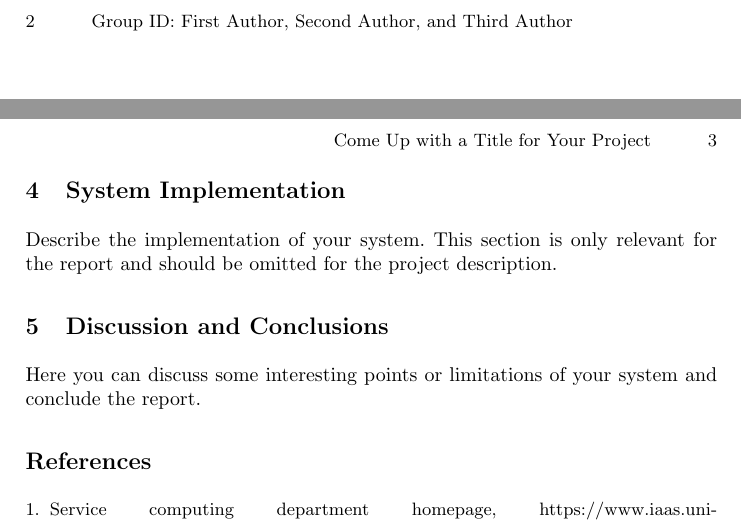
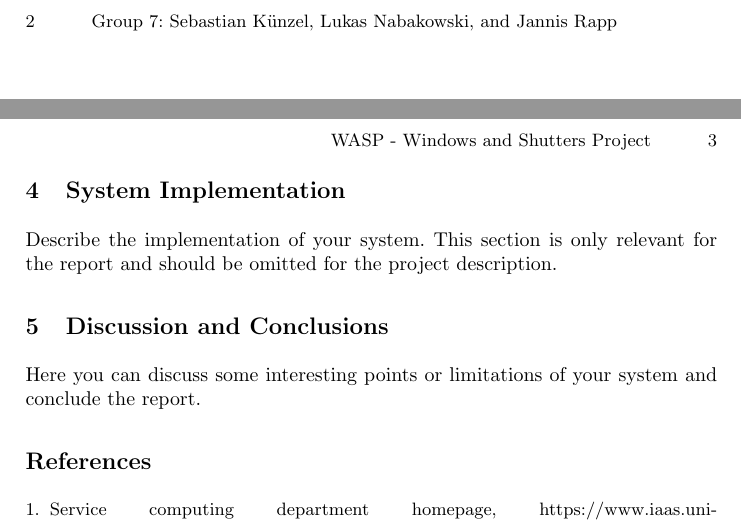
Before and after one commit to nabakolu/iot, a LaTeX paper (report/report.tex): two parts of pages 2 and 3 of 3, joined at a grey line, cut at the place of the change. Compiled offline with pdfLaTeX.

Commit message:
Added names, Group ID and project name

```diff
--- a/report/report.tex
+++ b/report/report.tex
@@ -8,11 +8,11 @@
 
 \begin{document}
 %
-\title{Come Up with a Title for Your Project}
+\title{WASP - Windows and Shutters Project}
 
-\author{Group ID: First Author \and
-Second Author \and
-Third Author}
+\author{Group 7: Sebastian Künzel \and
+Lukas Nabakowski \and
+Jannis Rapp}
 
 \institute{Service Computing Department, IAAS, University of Stuttgart
 \email{firstname.lastname@uni-stuttgart.de}}
```
Also changed, not shown: report/report.pdf, 2 other files.
